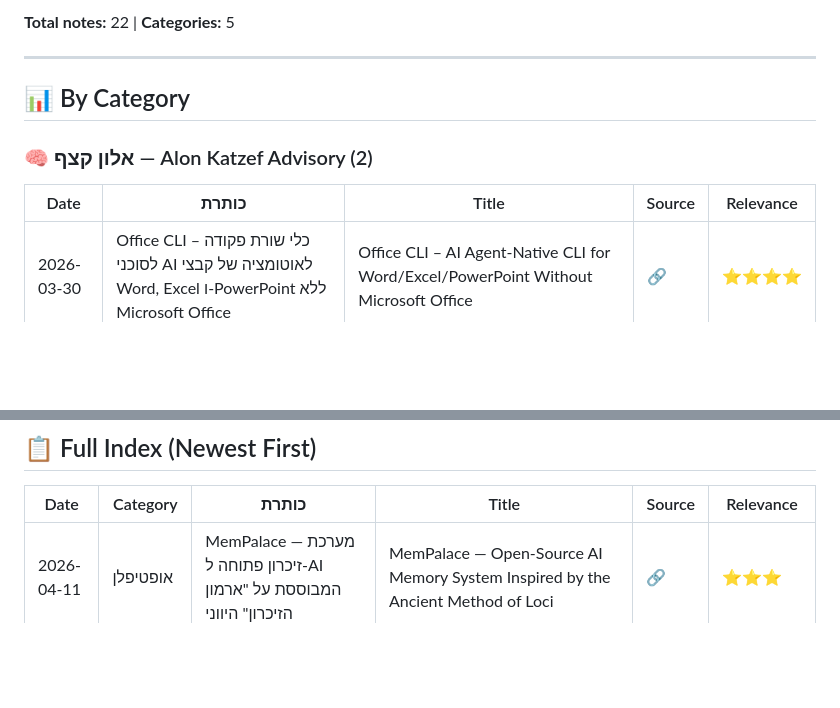
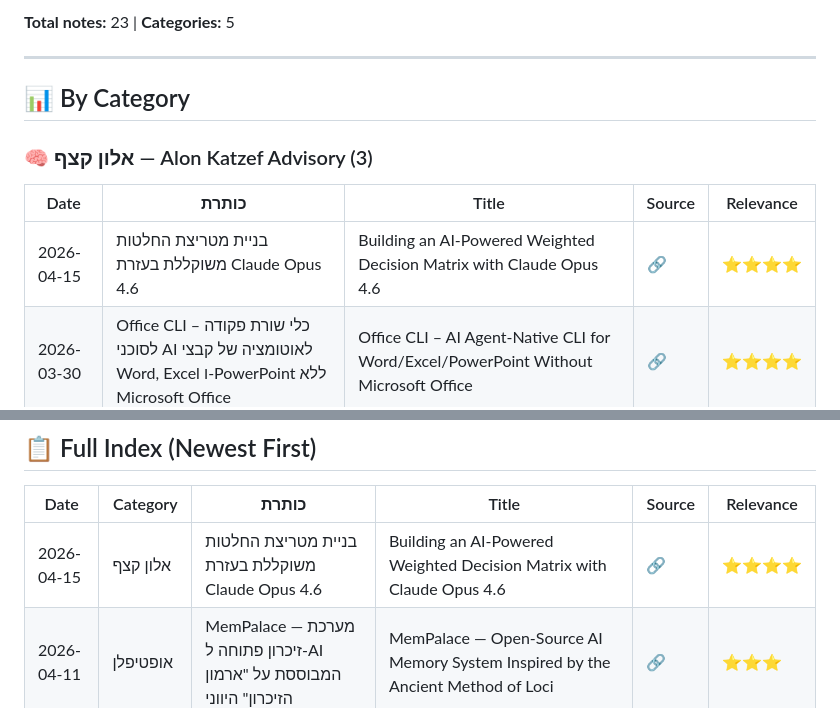
Before and after one commit to dartaryan/tiktok-knowledge, a Markdown page: README.md, 2 parts joined by grey strips. Rendered like a GitHub page; blank space fills up the shorter version.

Commit message:
✏️ Update: Update index

```diff
--- a/README.md
+++ b/README.md
@@ -5,14 +5,15 @@
 
-**Total notes:** 22 | **Categories:** 5
+**Total notes:** 23 | **Categories:** 5
 
 ---
 
 ## 📊 By Category
 
-### 🧠 אלון קצף — Alon Katzef Advisory (2)
+### 🧠 אלון קצף — Alon Katzef Advisory (3)
 
 | Date | כותרת | Title | Source | Relevance |
 |------|-------|-------|--------|-----------|
+| 2026-04-15 | בניית מטריצת החלטות משוקללת בעזרת Claude Opus 4.6 | Building an AI-Powered Weighted Decision Matrix with Claude Opus 4.6 | [🔗](https://vt.tiktok.com/ZSHnNCMNu) | ⭐⭐⭐⭐ |
 | 2026-03-30 | Office CLI – כלי שורת פקודה לסוכני AI לאוטומציה של קבצי Word, Excel ו-PowerPoint ללא Microsoft Office | Office CLI – AI Agent-Native CLI for Word/Excel/PowerPoint Without Microsoft Office | [🔗](https://vt.tiktok.com/ZSHLDko6o) | ⭐⭐⭐⭐ |
 | 2026-03-27 | בניית אוטומציות דטרמיניסטיות תוך דקה עם Claude Code ו-n8n דרך MCP | Building Deterministic Automation Workflows in Minutes with Claude Code + n8n via MCP | [🔗](https://vt.tiktok.com/ZSuKcuKxG/) | ⭐⭐⭐⭐ |
 
@@ -63,6 +64,7 @@
 
 | Date | Category | כותרת | Title | Source | Relevance |
 |------|----------|-------|-------|--------|-----------|
+| 2026-04-15 | אלון קצף | בניית מטריצת החלטות משוקללת בעזרת Claude Opus 4.6 | Building an AI-Powered Weighted Decision Matrix with Claude Opus 4.6 | [🔗](https://vt.tiktok.com/ZSHnNCMNu) | ⭐⭐⭐⭐ |
 | 2026-04-11 | אופטיפלן | MemPalace — מערכת זיכרון פתוחה ל-AI המבוססת על "ארמון הזיכרון" היווני | MemPalace — Open-Source AI Memory System Inspired by the Ancient Method of Loci | [🔗](https://vt.tiktok.com/ZSHCSTCLG) | ⭐⭐⭐ |
 | 2026-04-09 | אופטיפלן | Graphify — כלי Claude Code לבניית גרף ידע אינטראקטיבי מקוד, PDFs וצילומי מסך | Graphify — Claude Code Skill That Turns Any Folder Into a Queryable Knowledge Graph | [🔗](https://vt.tiktok.com/ZSH9pyA58) | ⭐⭐⭐ |
 | 2026-04-08 | טיילור פלייד | HTML בתוך Canvas: API ניסיוני לרינדור אלמנטי HTML בתוך אלמנט Canvas | HTML-in-Canvas API: Rendering Live HTML Elements Inside a Canvas | [🔗](https://vt.tiktok.com/ZSHmsyXb8) | ⭐⭐ |
```
Also changed, not shown: other parts of README.md (+1 -1 lines).
